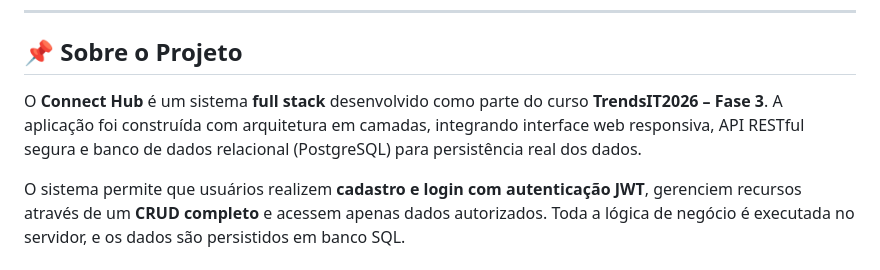
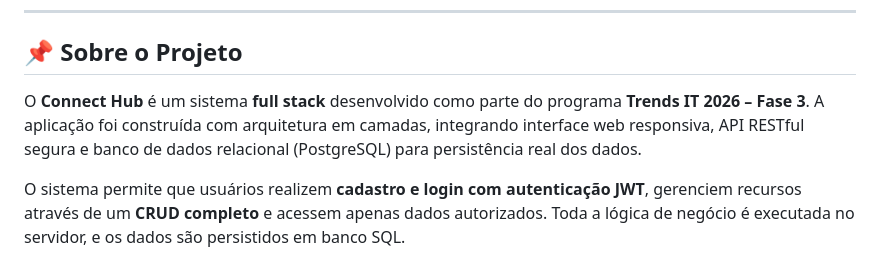
Before and after one commit to RogerioTadeu28/connect-hub, a Markdown page: README.md, the part around the change. Drawn GitHub-style.

Commit message:
fix: Arquivo de README

```diff
--- a/README.md
+++ b/README.md
@@ -6,7 +6,7 @@
 
 ## 📌 Sobre o Projeto
 
-O **Connect Hub** é um sistema **full stack** desenvolvido como parte do curso **TrendsIT2026 – Fase 3**. A aplicação foi construída com arquitetura em camadas, integrando interface web responsiva, API RESTful segura e banco de dados relacional (PostgreSQL) para persistência real dos dados.
+O **Connect Hub** é um sistema **full stack** desenvolvido como parte do programa **Trends IT 2026 – Fase 3**. A aplicação foi construída com arquitetura em camadas, integrando interface web responsiva, API RESTful segura e banco de dados relacional (PostgreSQL) para persistência real dos dados.
 
 O sistema permite que usuários realizem **cadastro e login com autenticação JWT**, gerenciem recursos através de um **CRUD completo** e acessem apenas dados autorizados. Toda a lógica de negócio é executada no servidor, e os dados são persistidos em banco SQL.
 
```
